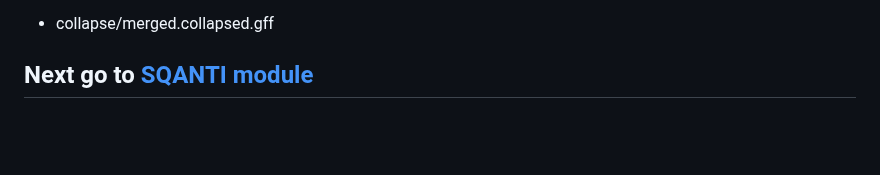
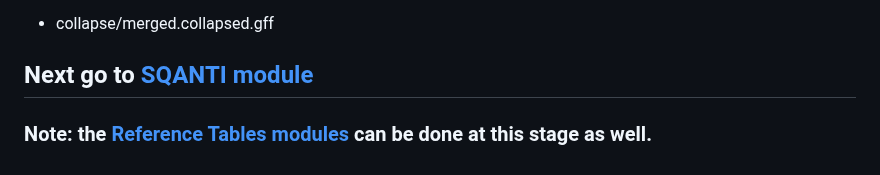
Before and after one commit to efwatts/LRP_Troubleshooting, a Markdown page: 01_Iso-Seq/README.md, the part around the change. Rendered like a GitHub page; blank space fills up the shorter version.

```diff
--- a/01_Iso-Seq/README.md
+++ b/01_Iso-Seq/README.md
@@ -82,3 +82,4 @@ __Output file(s):__ <br />
 - collapse/merged.collapsed.gff
 
 ## Next go to [SQANTI module](https://github.com/efwatts/LRP_Troubleshooting/tree/main/02_SQANTI)
+### Note: the [Reference Tables  modules](https://github.com/efwatts/LRP_Troubleshooting/tree/main/01_reference_tables) can be done at this stage as well.
```
